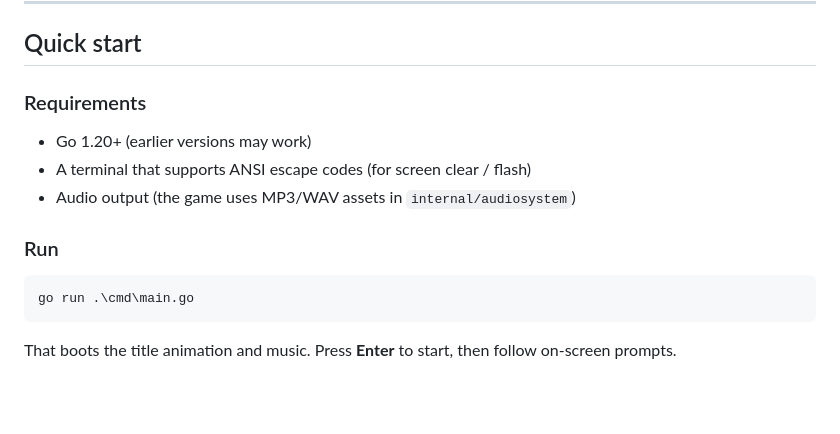
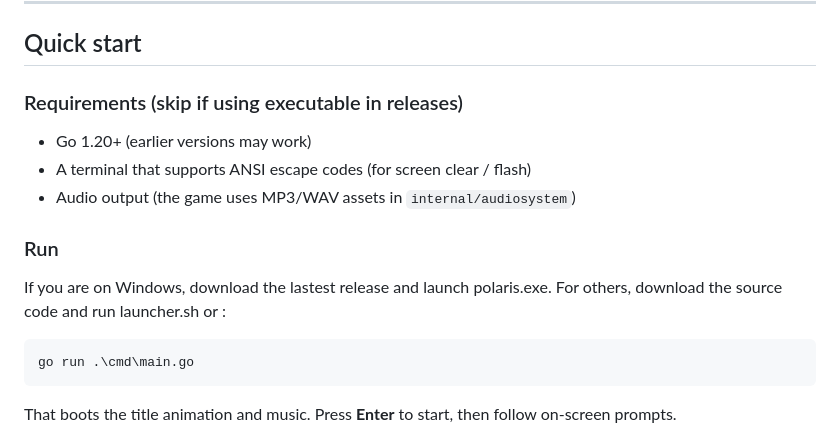
Before and after one commit to Palawizard/POLARIS, a Markdown page: README.md, the part around the change. GitHub-like rendering; blank space fills up the shorter version.

````diff
--- a/README.md
+++ b/README.md
@@ -10,13 +10,16 @@ This README documents the game’s features, how to run it, and how the codebase
 
 ## Quick start
 
-### Requirements
+### Requirements (skip if using executable in releases)
 
 * Go 1.20+ (earlier versions may work)
 * A terminal that supports ANSI escape codes (for screen clear / flash)
 * Audio output (the game uses MP3/WAV assets in `internal/audiosystem`)
 
 ### Run
+
+If you are on Windows, download the lastest release and launch polaris.exe.
+For others, download the source code and run launcher.sh or :
 
 ```bash
 go run .\cmd\main.go
````
